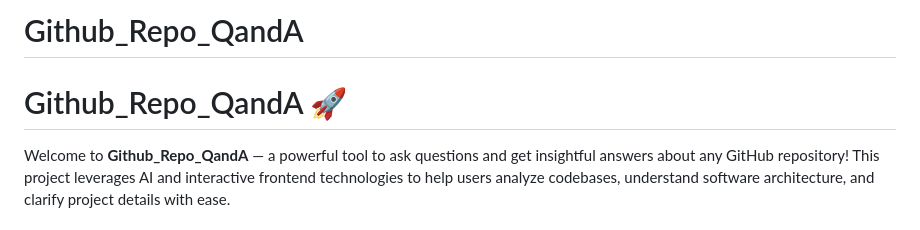
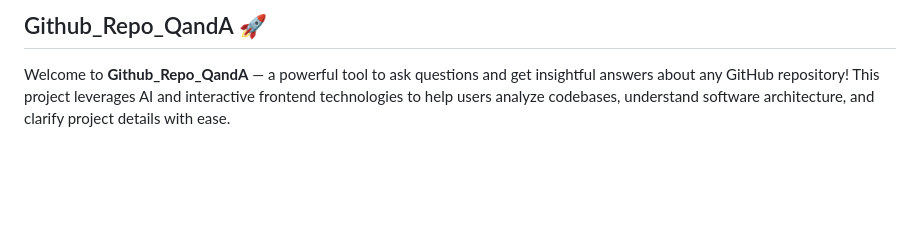
Before and after one commit to selvaganesh19/Github_Repo_QandA, a Markdown page: README.md, the part around the change. Drawn GitHub-style; blank space fills up the shorter version.

```diff
--- a/README.md
+++ b/README.md
@@ -1,6 +1,4 @@
-# Github_Repo_QandA
-
-# Github_Repo_QandA 🚀
+## Github_Repo_QandA 🚀
 
 Welcome to **Github_Repo_QandA** — a powerful tool to ask questions and get insightful answers about any GitHub repository! This project leverages AI and interactive frontend technologies to help users analyze codebases, understand software architecture, and clarify project details with ease.
 
```
